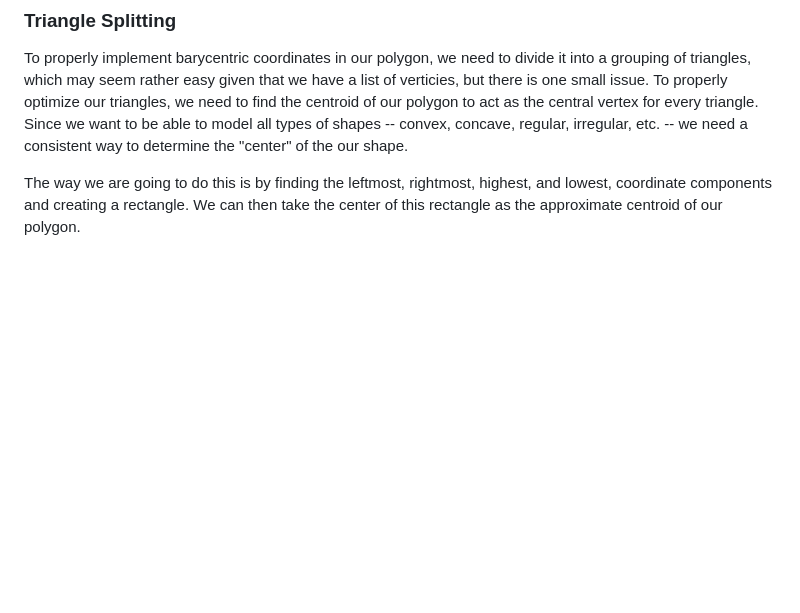
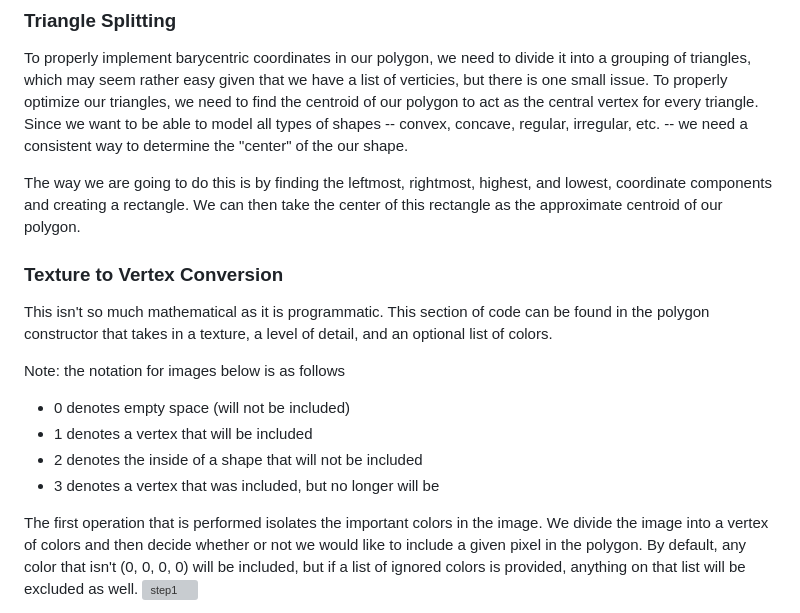
Before and after one commit to Jfeatherstone/SFMLCollision, a Markdown page: README.md, the part around the change printed below. GitHub-like rendering; blank space fills up the shorter version; grey boxes are pictures that could not be loaded.

Commit message:
updated readme with texture to polyon info

```diff
--- a/README.md
+++ b/README.md
@@ -30,3 +30,17 @@ we need to find the centroid of our polygon to act as the central vertex for eve
 
 The way we are going to do this is by finding the leftmost, rightmost, highest, and lowest, coordinate components and creating a rectangle. We can then take the center of this rectangle as the approximate centroid of our polygon.
 
+### Texture to Vertex Conversion
+
+This isn't so much mathematical as it is programmatic. This section of code can be found in the polygon constructor that takes in a texture, a level of detail, and an optional list of colors.
+
+Note: the notation for images below is as follows
+- 0 denotes empty space (will not be included)
+- 1 denotes a vertex that will be included
+- 2 denotes the inside of a shape that will not be included
+- 3 denotes a vertex that was included, but no longer will be
+
+
+The first operation that is performed isolates the important colors in the image. We divide the image into a vertex of colors and then decide whether or not we would like to include a given pixel in the polygon. By default, any color that isn't (0, 0, 0, 0) will be included, but if a list of ignored colors is provided, anything on that list will be excluded as well.
+![step1](https://raw.githubusercontent.com/Jfeatherstone/SFMLCollision/master/Images/step1.png)
+
```
Also changed, not shown: other parts of README.md (+10 -0 lines), Images/step1.jpg (added), Images/step2.jpg (added), Images/step3.jpg (added), Images/step4.jpg (added), 6 other files.
